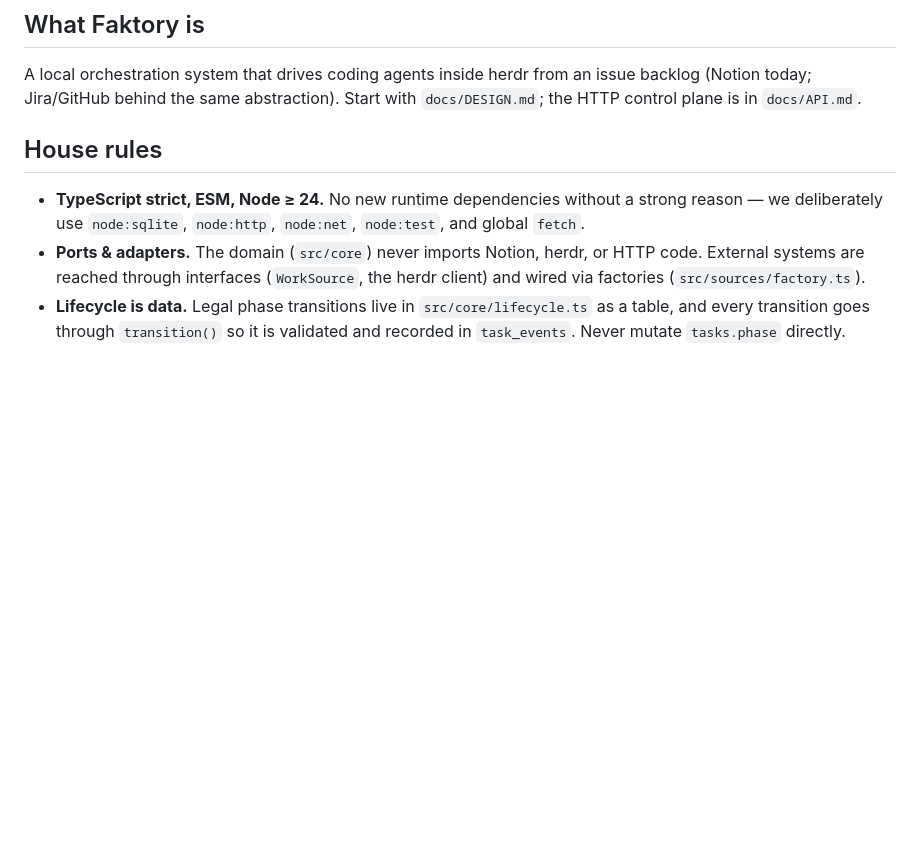
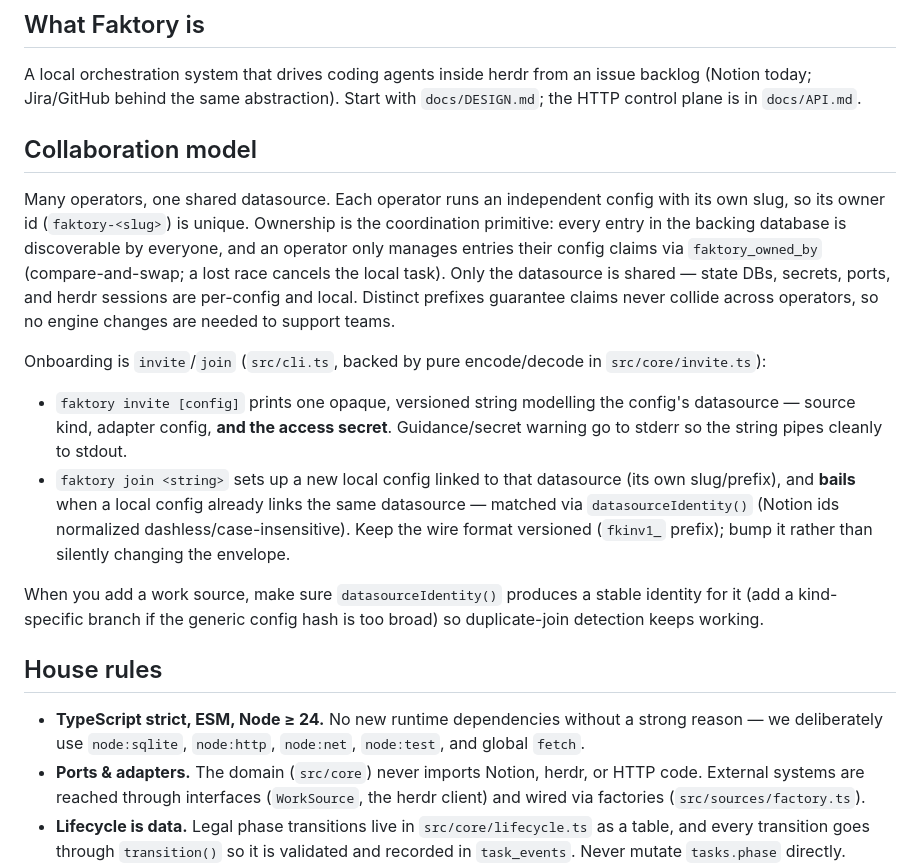
Before and after one commit to miguelff/faktory, a Markdown page: AGENTS.md, the part around the change. Rendered like a GitHub page; blank space fills up the shorter version.

```diff
--- a/AGENTS.md
+++ b/AGENTS.md
@@ -7,6 +7,33 @@ Faktory is evolved primarily by coding agents. Read this before changing code.
 A local orchestration system that drives coding agents inside herdr from an
 issue backlog (Notion today; Jira/GitHub behind the same abstraction). Start
 with `docs/DESIGN.md`; the HTTP control plane is in `docs/API.md`.
+
+## Collaboration model
+
+Many operators, one shared datasource. Each operator runs an independent config
+with its own slug, so its owner id (`faktory-<slug>`) is unique. Ownership is
+the coordination primitive: every entry in the backing database is discoverable
+by everyone, and an operator only manages entries their config claims via
+`faktory_owned_by` (compare-and-swap; a lost race cancels the local task). Only
+the datasource is shared — state DBs, secrets, ports, and herdr sessions are
+per-config and local. Distinct prefixes guarantee claims never collide across
+operators, so no engine changes are needed to support teams.
+
+Onboarding is `invite`/`join` (`src/cli.ts`, backed by pure encode/decode in
+`src/core/invite.ts`):
+
+- `faktory invite [config]` prints one opaque, versioned string modelling the
+  config's datasource — source kind, adapter config, **and the access secret**.
+  Guidance/secret warning go to stderr so the string pipes cleanly to stdout.
+- `faktory join <string>` sets up a new local config linked to that datasource
+  (its own slug/prefix), and **bails** when a local config already links the
+  same datasource — matched via `datasourceIdentity()` (Notion ids normalized
+  dashless/case-insensitive). Keep the wire format versioned (`fkinv1_` prefix);
+  bump it rather than silently changing the envelope.
+
+When you add a work source, make sure `datasourceIdentity()` produces a stable
+identity for it (add a kind-specific branch if the generic config hash is too
+broad) so duplicate-join detection keeps working.
 
 ## House rules
 
```
Also changed, not shown: README.md (+37 -0 lines).
